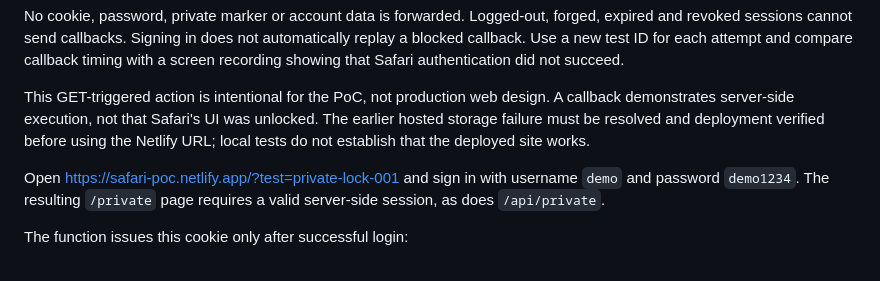
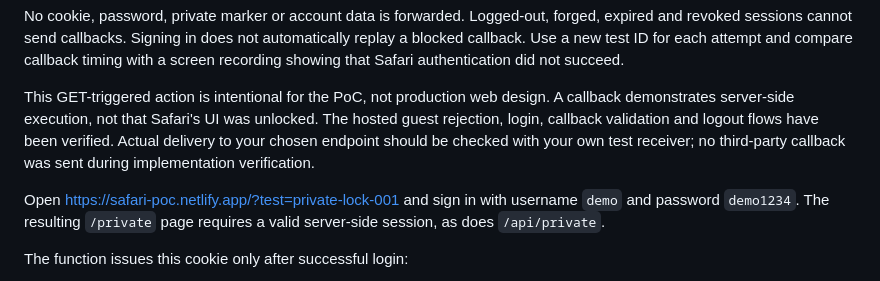
Before and after one commit to xlsize0bruh/pocpoc, a Markdown page: README.md, the part around the change. Drawn GitHub-style.

Commit message:
Document verified hosted login and callback validation

```diff
--- a/README.md
+++ b/README.md
@@ -37,8 +37,9 @@ with a screen recording showing that Safari authentication did not succeed.
 
 This GET-triggered action is intentional for the PoC, not production web design.
 A callback demonstrates server-side execution, not that Safari's UI was unlocked.
-The earlier hosted storage failure must be resolved and deployment verified before
-using the Netlify URL; local tests do not establish that the deployed site works.
+The hosted guest rejection, login, callback validation and logout flows have been
+verified. Actual delivery to your chosen endpoint should be checked with your own
+test receiver; no third-party callback was sent during implementation verification.
 
 Open https://safari-poc.netlify.app/?test=private-lock-001 and sign in with username `demo` and password `demo1234`. The resulting `/private` page requires a valid server-side session, as does `/api/private`.
 
```
